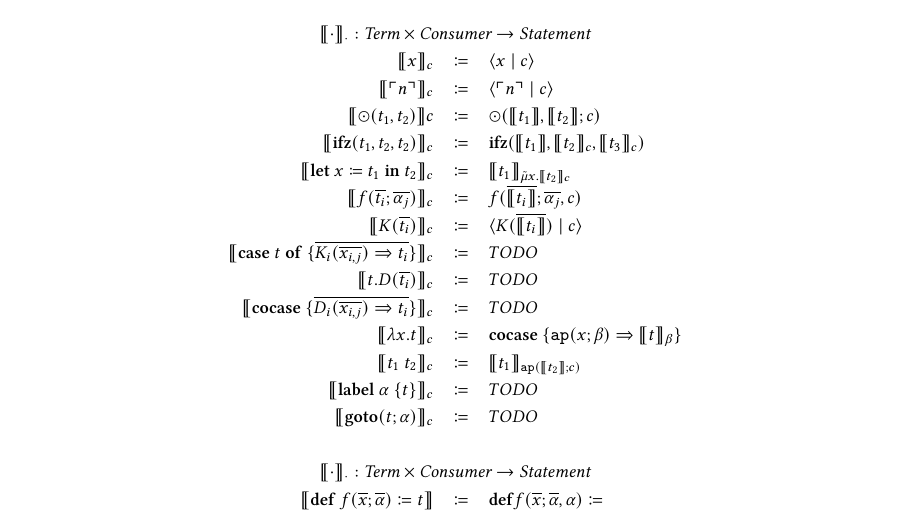
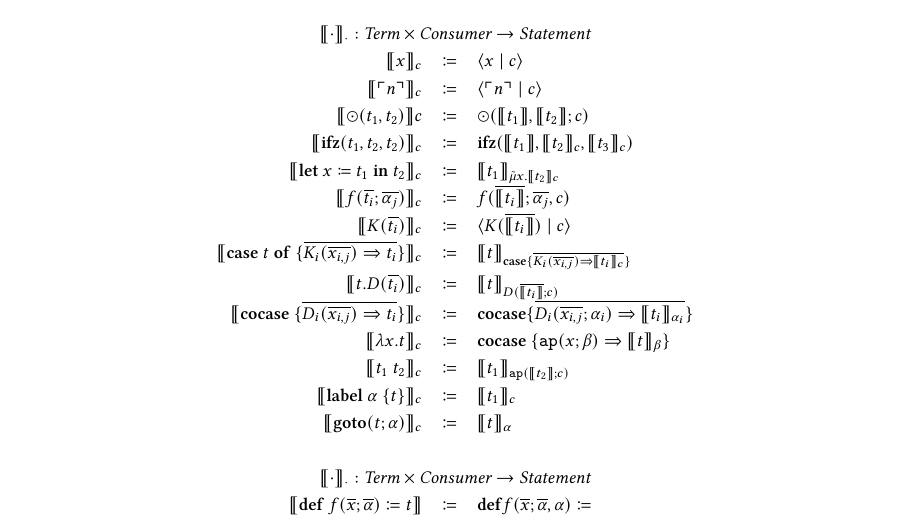
Before and after one commit to SequentCalculus/sequent-calculus-compiler, a LaTeX paper (doc/syntax.tex): part of page 3 of 3, cut so that both start at the same text. Compiled offline with XeLaTeX.

Commit message:
finished new translation

```diff
--- a/doc/syntax.tex
+++ b/doc/syntax.tex
@@ -240,13 +240,13 @@
     \translate{\letin{x}{t_1}{t_2}}_{c} & \coloneq & \translate{t_1}_{\tilde{\mu}x.\translate{t_2}_c}\\
     \translate{f(\overline{t_i};\overline{\alpha_j})}_{c} & \coloneq & f(\overline{\translate{t_i}};\overline{\alpha_j},c)\\
     \translate{K(\overline{t_i})}_{c} & \coloneq & \cut{K(\overline{\translate{t_i}})}{c} \\
-    \translate{\caseof{t}{\overline{K_i(\overline{x_{i,j}})\Rightarrow t_i}}}_{c} & \coloneq & TODO\\
-    \translate{t.D(\overline{t_i})}_{c} & \coloneq & TODO\\
-    \translate{\mathbf{cocase}\ \{\overline{D_i(\overline{x_{i,j}}) \Rightarrow t_i}\}}_{c} & \coloneq & TODO\\
+    \translate{\caseof{t}{\overline{K_i(\overline{x_{i,j}})\Rightarrow t_i}}}_{c} & \coloneq & \translate{t}_{\mathbf{case}\{ \overline{K_i(\overline{x_{i,j}})\Rightarrow \translate{t_i}_c}\}}\\
+    \translate{t.D(\overline{t_i})}_{c} & \coloneq & \translate{t}_{D(\overline{\translate{t_i}};c)}\\
+    \translate{\mathbf{cocase}\ \{\overline{D_i(\overline{x_{i,j}}) \Rightarrow t_i}\}}_{c} & \coloneq & \mathbf{cocase}\{\overline{D_i(\overline{x_{i,j}};\alpha_i)\Rightarrow \translate{t_i}_{\alpha_i}}\}\\
     \translate{\lambda x.t}_{c} & \coloneq & \mathbf{cocase}\ \{ \mathtt{ap}(x;\beta) \Rightarrow \translate{t}_{\beta} \} \\
     \translate{t_1\ t_2}_{c} & \coloneq & \translate{t_1}_{\mathtt{ap}(\translate{t_2};c)}\\
-    \translate{\mathbf{label}\ \alpha\ \{t\}}_{c} & \coloneq & TODO\\
-    \translate{\mathbf{goto}(t;\alpha)}_{c} & \coloneq & TODO \\
+    \translate{\mathbf{label}\ \alpha\ \{t\}}_{c} & \coloneq & \translate{t_1}_{c}\\
+    \translate{\mathbf{goto}(t;\alpha)}_{c} & \coloneq & \translate{t}_{\alpha} \\
     \\
     \multicolumn{3}{c}{\translate{\cdot}_{\cdot} : \emph{Term}\times \emph{Consumer} \rightarrow \emph{Statement}}\\
     \translate{\mathbf{def}\ f(\overline{x};\overline{\alpha}) \coloneq t} & \coloneq & \mathbf{def}f(\overline{x};\overline{\alpha},\alpha) \coloneq
```
